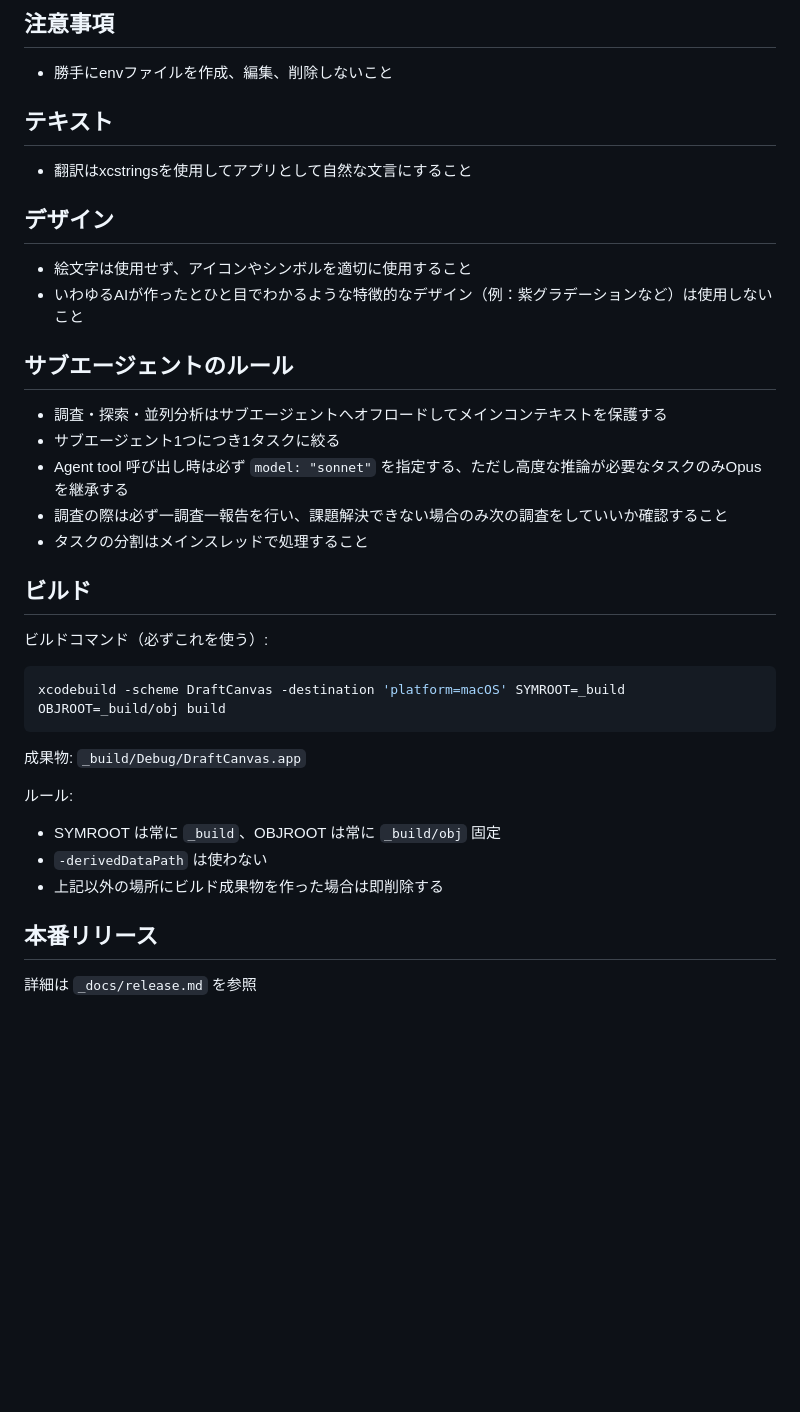
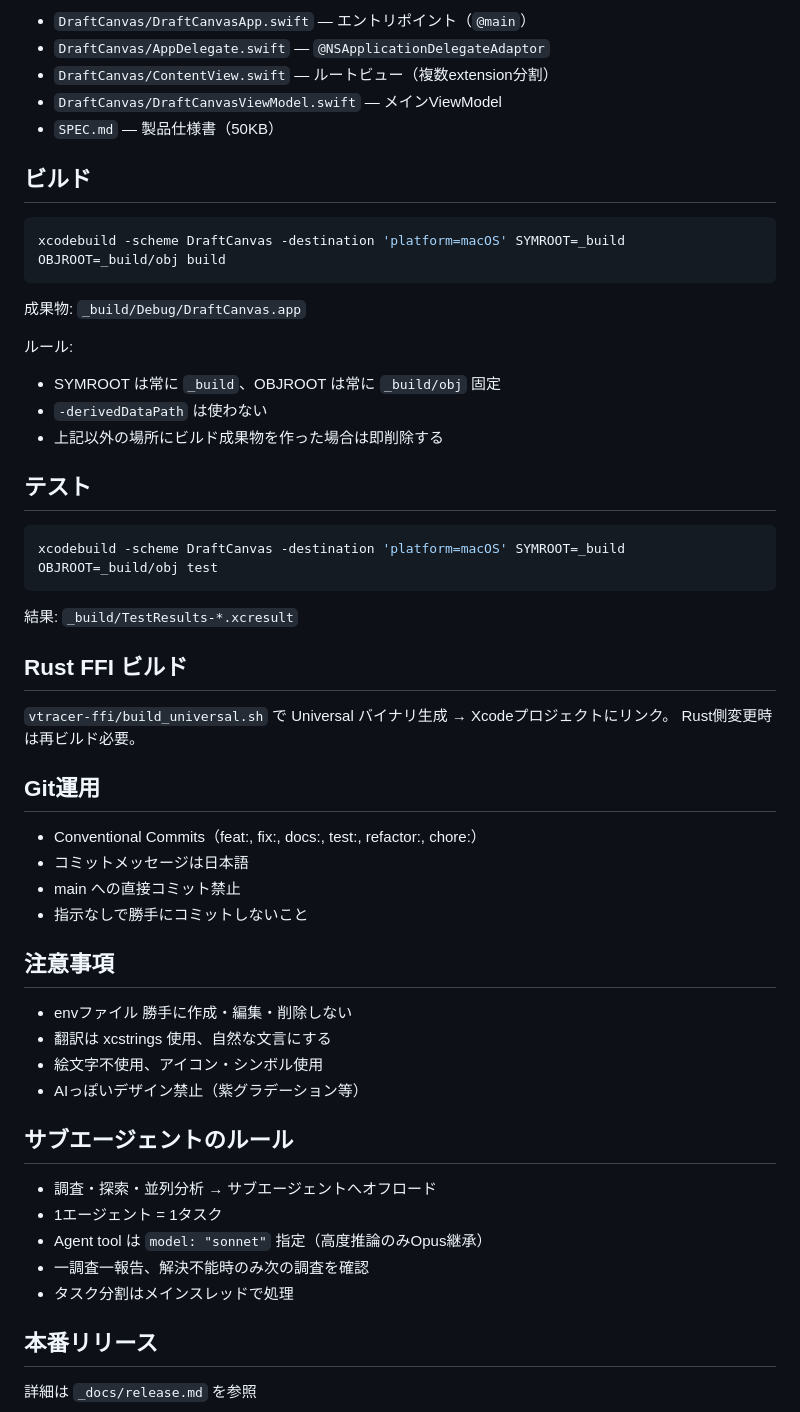
Before and after one commit to 5umm3r/draftcanvas, a Markdown page: CLAUDE.md, the part around one of its changes. GitHub-like rendering; blank space fills up the shorter version.

Commit message:
docs: CLAUDE.md 簡潔化

````diff
--- a/CLAUDE.md
+++ b/CLAUDE.md
@@ -118,23 +37,11 @@
-## 注意事項
-- 勝手にenvファイルを作成、編集、削除しないこと
-
-## テキスト
-- 翻訳はxcstringsを使用してアプリとして自然な文言にすること
-
-## デザイン
-- 絵文字は使用せず、アイコンやシンボルを適切に使用すること
-- いわゆるAIが作ったとひと目でわかるような特徴的なデザイン（例：紫グラデーションなど）は使用しないこと
-
-## サブエージェントのルール
-- 調査・探索・並列分析はサブエージェントへオフロードしてメインコンテキストを保護する
-- サブエージェント1つにつき1タスクに絞る
-- Agent tool 呼び出し時は必ず `model: "sonnet"` を指定する、ただし高度な推論が必要なタスクのみOpusを継承する
-- 調査の際は必ず一調査一報告を行い、課題解決できない場合のみ次の調査をしていいか確認すること
-- タスクの分割はメインスレッドで処理すること
+- `DraftCanvas/DraftCanvasApp.swift` — エントリポイント（`@main`）
+- `DraftCanvas/AppDelegate.swift` — `@NSApplicationDelegateAdaptor`
+- `DraftCanvas/ContentView.swift` — ルートビュー（複数extension分割）
+- `DraftCanvas/DraftCanvasViewModel.swift` — メインViewModel
+- `SPEC.md` — 製品仕様書（50KB）
 
 ## ビルド
 
-ビルドコマンド（必ずこれを使う）:
 ```bash
 xcodebuild -scheme DraftCanvas -destination 'platform=macOS' SYMROOT=_build OBJROOT=_build/obj build
 ```
@@ -146,6 +53,41 @@ xcodebuild -scheme DraftCanvas -destination 'platform=macOS' SYMROOT=_build OBJR
 - `-derivedDataPath` は使わない
 - 上記以外の場所にビルド成果物を作った場合は即削除する
 
+## テスト
+
+```bash
+xcodebuild -scheme DraftCanvas -destination 'platform=macOS' SYMROOT=_build OBJROOT=_build/obj test
+```
+
+結果: `_build/TestResults-*.xcresult`
+
+## Rust FFI ビルド
+
+`vtracer-ffi/build_universal.sh` で Universal バイナリ生成 → Xcodeプロジェクトにリンク。
+Rust側変更時は再ビルド必要。
+
+## Git運用
+
+- Conventional Commits（feat:, fix:, docs:, test:, refactor:, chore:）
+- コミットメッセージは日本語
+- main への直接コミット禁止
+- 指示なしで勝手にコミットしないこと
+
+## 注意事項
+
+- envファイル 勝手に作成・編集・削除しない
+- 翻訳は xcstrings 使用、自然な文言にする
+- 絵文字不使用、アイコン・シンボル使用
+- AIっぽいデザイン禁止（紫グラデーション等）
+
+## サブエージェントのルール
+
+- 調査・探索・並列分析 → サブエージェントへオフロード
+- 1エージェント = 1タスク
+- Agent tool は `model: "sonnet"` 指定（高度推論のみOpus継承）
+- 一調査一報告、解決不能時のみ次の調査を確認
+- タスク分割はメインスレッドで処理
+
 ## 本番リリース
 
 詳細は `_docs/release.md` を参照
````
Also changed, not shown: other parts of CLAUDE.md (+26 -107 lines).
